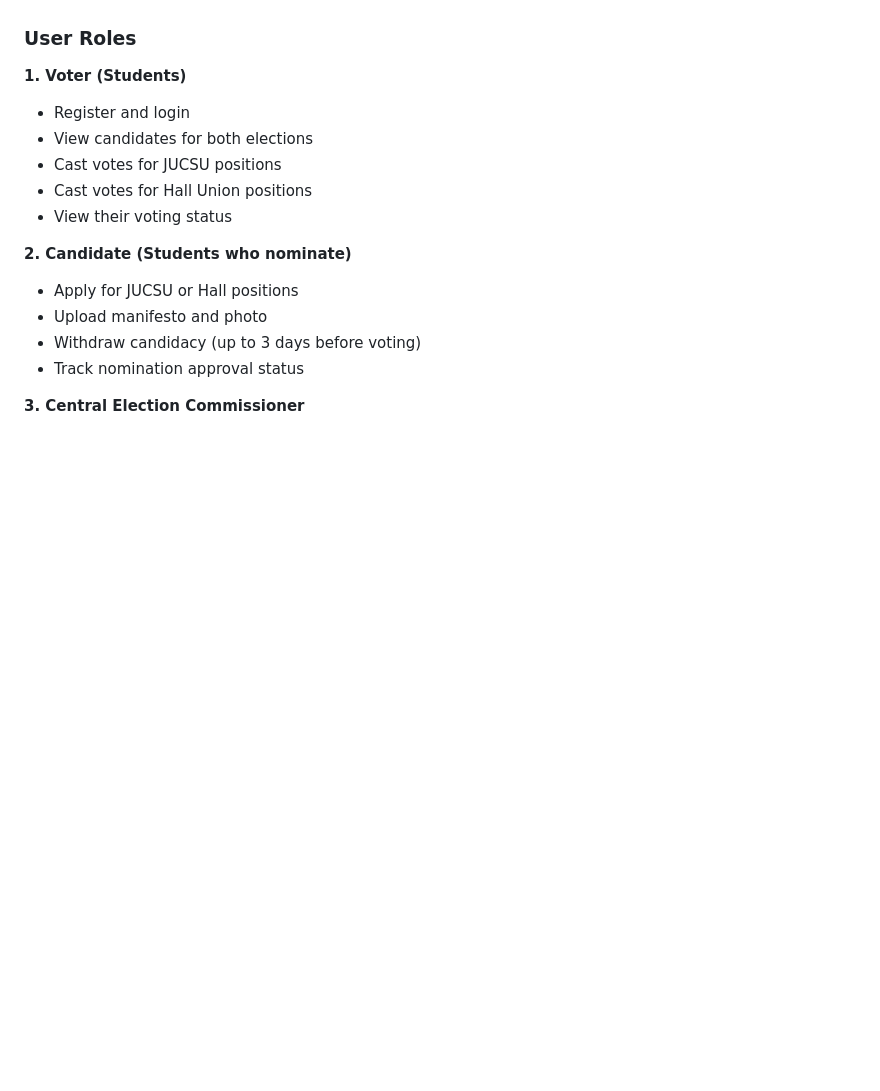
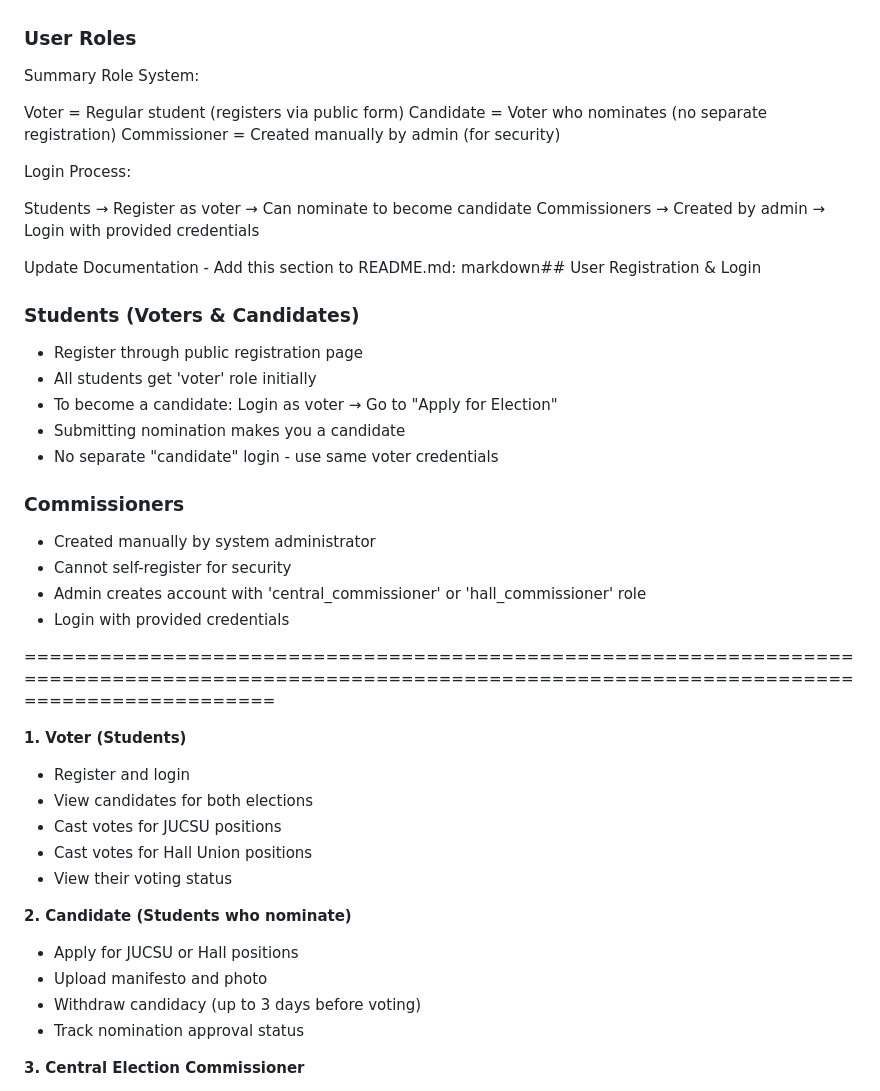
Before and after one commit to nafiszami/JUCSU_Election_Management, a Markdown page: README.md, the part around the change. GitHub-like rendering; blank space fills up the shorter version.

```diff
--- a/README.md
+++ b/README.md
@@ -39,6 +39,38 @@ A web-based election management system for Jahangirnagar University that handles
 - Audit logging and complaint management
 
 ### User Roles
+
+Summary
+Role System:
+
+Voter = Regular student (registers via public form)
+Candidate = Voter who nominates (no separate registration)
+Commissioner = Created manually by admin (for security)
+
+Login Process:
+
+Students → Register as voter → Can nominate to become candidate
+Commissioners → Created by admin → Login with provided credentials
+
+Update Documentation - Add this section to README.md:
+markdown## User Registration & Login
+
+### Students (Voters & Candidates)
+- Register through public registration page
+- All students get 'voter' role initially
+- To become a candidate: Login as voter → Go to "Apply for Election"
+- Submitting nomination makes you a candidate
+- No separate "candidate" login - use same voter credentials
+
+### Commissioners
+- Created manually by system administrator
+- Cannot self-register for security
+- Admin creates account with 'central_commissioner' or 'hall_commissioner' role
+- Login with provided credentials
+
+
+
+========================================================================================================================================================
 
 **1. Voter (Students)**
 - Register and login
```
